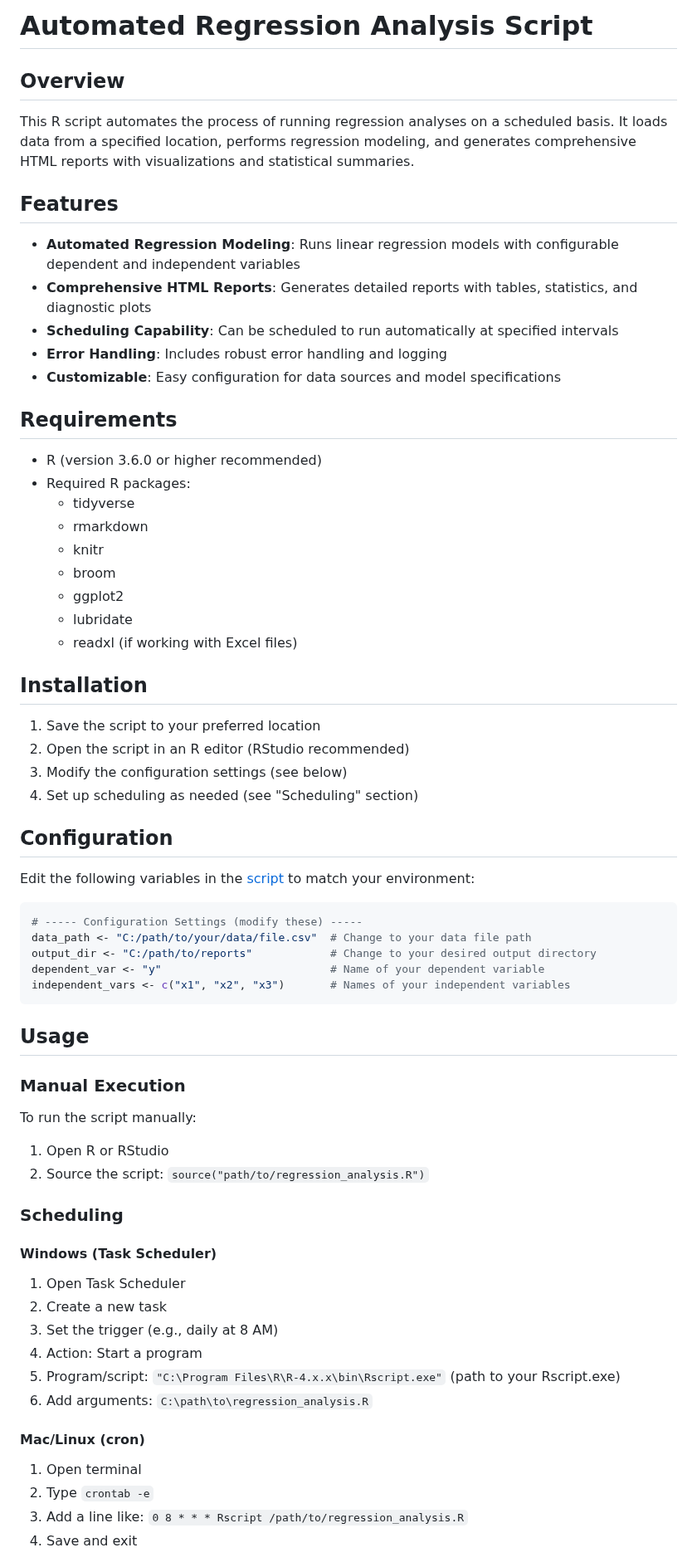
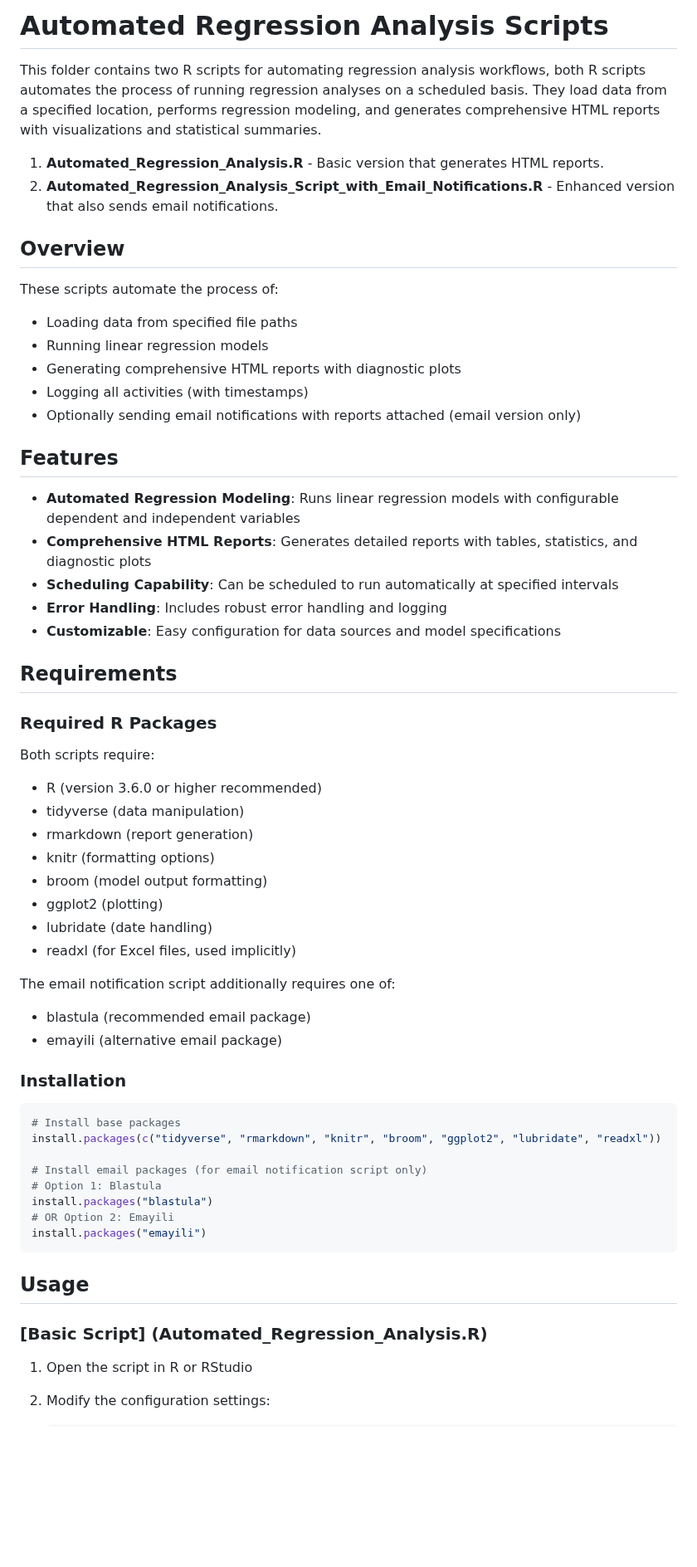
Before and after one commit to l-teefah/R-projects, a Markdown page: Automated Regression Analysis/Automated_regression_analysis.md, the part around one of its changes. Shown at 83% size. Rendered like a GitHub page; blank space fills up the shorter version.

````diff
--- a/Automated Regression Analysis/Automated_regression_analysis.md
+++ b/Automated Regression Analysis/Automated_regression_analysis.md
@@ -1,7 +1,18 @@
-# Automated Regression Analysis Script
+
+# Automated Regression Analysis Scripts
+
+This folder contains two R scripts for automating regression analysis workflows, both R scripts automates the process of running regression analyses on a scheduled basis. They load data from a specified location, performs regression modeling, and generates comprehensive HTML reports with visualizations and statistical summaries.
+
+1. **Automated_Regression_Analysis.R** - Basic version that generates HTML reports.
+2. **Automated_Regression_Analysis_Script_with_Email_Notifications.R** - Enhanced version that also sends email notifications.
 
 ## Overview
-This R script automates the process of running regression analyses on a scheduled basis. It loads data from a specified location, performs regression modeling, and generates comprehensive HTML reports with visualizations and statistical summaries.
+These scripts automate the process of:
+- Loading data from specified file paths
+- Running linear regression models
+- Generating comprehensive HTML reports with diagnostic plots
+- Logging all activities (with timestamps)
+- Optionally sending email notifications with reports attached (email version only)
 
 ## Features
 - **Automated Regression Modeling**: Runs linear regression models with configurable dependent and independent variables
@@ -11,51 +22,39 @@ This R script automates the process of running regression analyses on a schedule
 - **Customizable**: Easy configuration for data sources and model specifications
 
 ## Requirements
+
+### Required R Packages
+Both scripts require:
 - R (version 3.6.0 or higher recommended)
-- Required R packages:
-  - tidyverse
-  - rmarkdown
-  - knitr
-  - broom
-  - ggplot2
-  - lubridate
-  - readxl (if working with Excel files)
+- tidyverse (data manipulation)
+- rmarkdown (report generation)
+- knitr (formatting options)
+- broom (model output formatting)
+- ggplot2 (plotting)
+- lubridate (date handling)
+- readxl (for Excel files, used implicitly)
 
-## Installation
-1. Save the script to your preferred location
-2. Open the script in an R editor (RStudio recommended)
-3. Modify the configuration settings (see below)
-4. Set up scheduling as needed (see "Scheduling" section)
+The email notification script additionally requires one of:
+- blastula (recommended email package)
+- emayili (alternative email package)
 
-## Configuration
-Edit the following variables in the [script](Automated_Regression_analysis.R) to match your environment:
+### Installation
 
-```r
-# ----- Configuration Settings (modify these) -----
-data_path <- "C:/path/to/your/data/file.csv"  # Change to your data file path
-output_dir <- "C:/path/to/reports"            # Change to your desired output directory
-dependent_var <- "y"                          # Name of your dependent variable
-independent_vars <- c("x1", "x2", "x3")       # Names of your independent variables
+```R
+# Install base packages
+install.packages(c("tidyverse", "rmarkdown", "knitr", "broom", "ggplot2", "lubridate", "readxl"))
+
+# Install email packages (for email notification script only)
+# Option 1: Blastula
+install.packages("blastula")
+# OR Option 2: Emayili
+install.packages("emayili")
 ```
 
 ## Usage
-### Manual Execution
-To run the script manually:
-1. Open R or RStudio
-2. Source the script: `source("path/to/regression_analysis.R")`
 
-### Scheduling
-#### Windows (Task Scheduler)
-1. Open Task Scheduler
-2. Create a new task
-3. Set the trigger (e.g., daily at 8 AM)
-4. Action: Start a program
-5. Program/script: `"C:\Program Files\R\R-4.x.x\bin\Rscript.exe"` (path to your Rscript.exe)
-6. Add arguments: `C:\path\to\regression_analysis.R`
+### [Basic Script] (Automated_Regression_Analysis.R)
 
-#### Mac/Linux (cron)
-1. Open terminal
-2. Type `crontab -e`
-3. Add a line like: `0 8 * * * Rscript /path/to/regression_analysis.R`
-4. Save and exit
+1. Open the script in R or RStudio
+2. Modify the configuration settings:
 
````
Also changed, not shown: other parts of Automated Regression Analysis/Automated_regression_analysis.md (+95 -15 lines).
